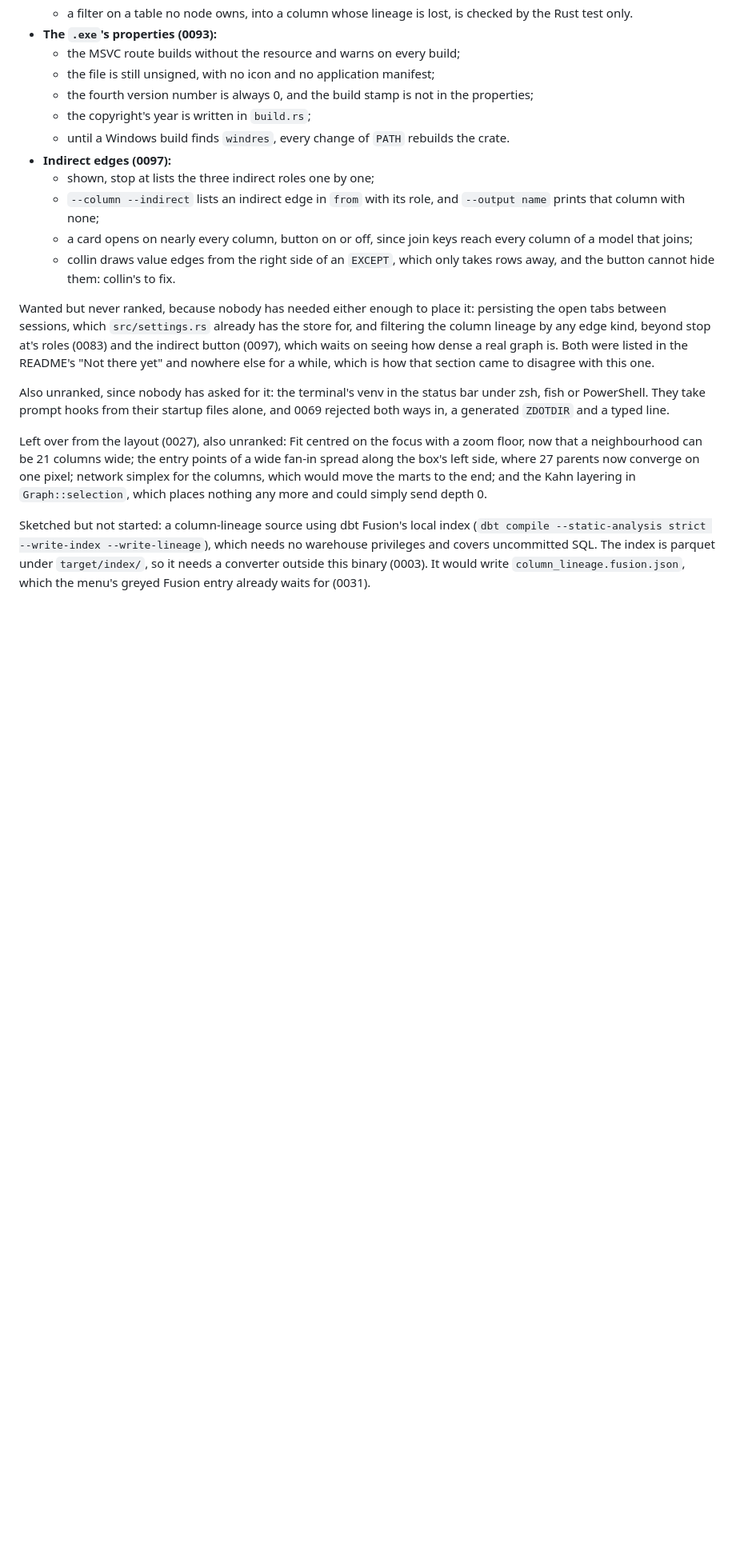
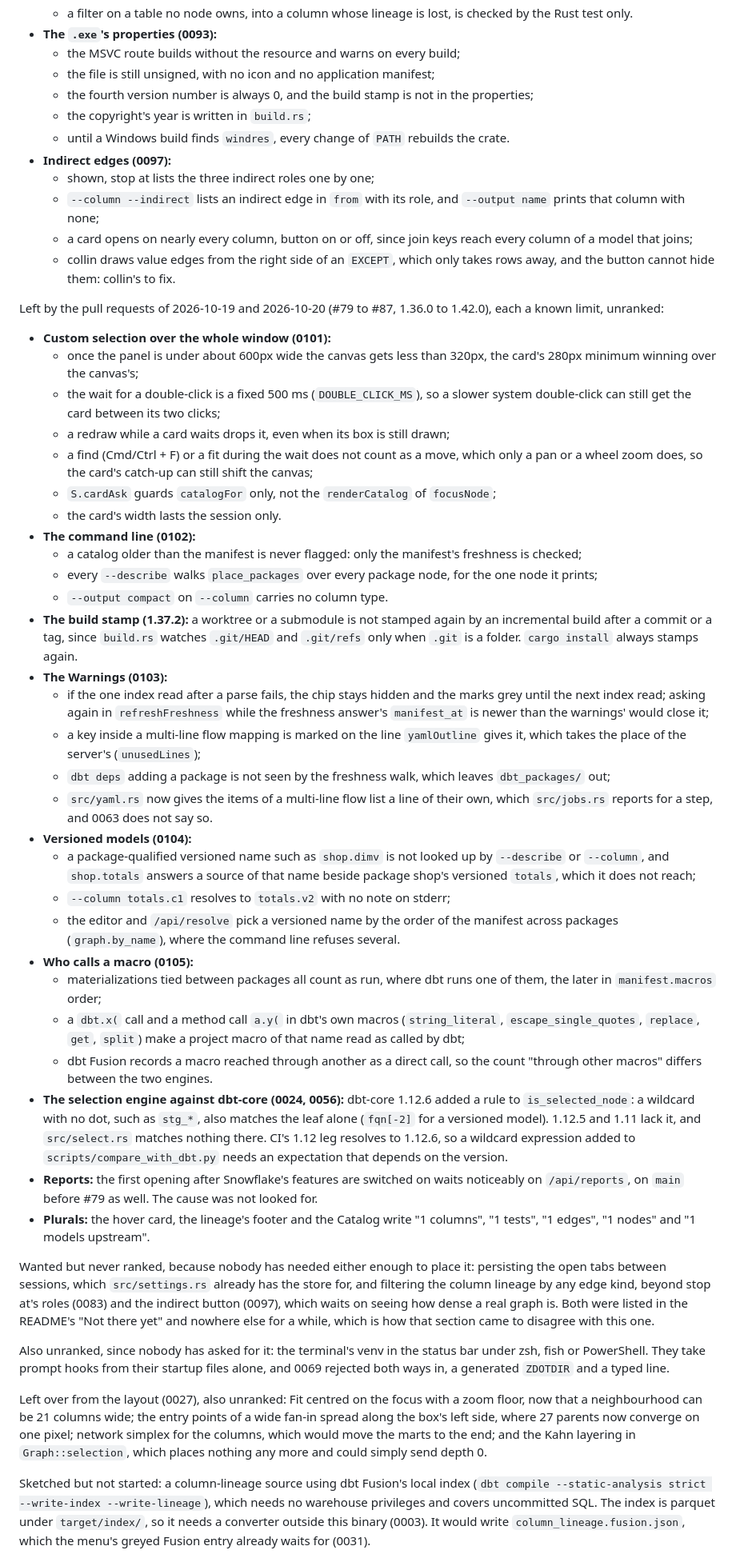
Before and after one commit to IL-William/dbt-edith, a Markdown page: docs/state.md, the part around one of its changes. Shown at 80% size. GitHub-like rendering; blank space fills up the shorter version.

```diff
--- a/docs/state.md
+++ b/docs/state.md
@@ -2148,6 +2148,73 @@ written in its pull request, unranked:
   - collin draws value edges from the right side of an `EXCEPT`, which only
     takes rows away, and the button cannot hide them: collin's to fix.
 
+Left by the pull requests of 2026-10-19 and 2026-10-20 (#79 to #87, 1.36.0 to
+1.42.0), each a known limit, unranked:
+
+- **Custom selection over the whole window (0101):**
+  - once the panel is under about 600px wide the canvas gets less than 320px,
+    the card's 280px minimum winning over the canvas's;
+  - the wait for a double-click is a fixed 500 ms (`DOUBLE_CLICK_MS`), so a
+    slower system double-click can still get the card between its two clicks;
+  - a redraw while a card waits drops it, even when its box is still drawn;
+  - a find (Cmd/Ctrl + F) or a fit during the wait does not count as a move,
+    which only a pan or a wheel zoom does, so the card's catch-up can still
+    shift the canvas;
+  - `S.cardAsk` guards `catalogFor` only, not the `renderCatalog` of
+    `focusNode`;
+  - the card's width lasts the session only.
+- **The command line (0102):**
+  - a catalog older than the manifest is never flagged: only the manifest's
+    freshness is checked;
+  - every `--describe` walks `place_packages` over every package node, for the
+    one node it prints;
+  - `--output compact` on `--column` carries no column type.
+- **The build stamp (1.37.2):** a worktree or a submodule is not stamped again
+  by an incremental build after a commit or a tag, since `build.rs` watches
+  `.git/HEAD` and `.git/refs` only when `.git` is a folder. `cargo install`
+  always stamps again.
+- **The Warnings (0103):**
+  - if the one index read after a parse fails, the chip stays hidden and the
+    marks grey until the next index read; asking again in `refreshFreshness`
+    while the freshness answer's `manifest_at` is newer than the warnings'
+    would close it;
+  - a key inside a multi-line flow mapping is marked on the line
+    `yamlOutline` gives it, which takes the place of the server's
+    (`unusedLines`);
+  - `dbt deps` adding a package is not seen by the freshness walk, which
+    leaves `dbt_packages/` out;
+  - `src/yaml.rs` now gives the items of a multi-line flow list a line of
+    their own, which `src/jobs.rs` reports for a step, and 0063 does not say
+    so.
+- **Versioned models (0104):**
+  - a package-qualified versioned name such as `shop.dimv` is not looked up
+    by `--describe` or `--column`, and `shop.totals` answers a source of that
+    name beside package shop's versioned `totals`, which it does not reach;
+  - `--column totals.c1` resolves to `totals.v2` with no note on stderr;
+  - the editor and `/api/resolve` pick a versioned name by the order of the
+    manifest across packages (`graph.by_name`), where the command line
+    refuses several.
+- **Who calls a macro (0105):**
+  - materializations tied between packages all count as run, where dbt runs
+    one of them, the later in `manifest.macros` order;
+  - a `dbt.x(` call and a method call `a.y(` in dbt's own macros
+    (`string_literal`, `escape_single_quotes`, `replace`, `get`, `split`)
+    make a project macro of that name read as called by dbt;
+  - dbt Fusion records a macro reached through another as a direct call, so
+    the count "through other macros" differs between the two engines.
+- **The selection engine against dbt-core (0024, 0056):** dbt-core 1.12.6
+  added a rule to `is_selected_node`: a wildcard with no dot, such as
+  `stg_*`, also matches the leaf alone (`fqn[-2]` for a versioned model).
+  1.12.5 and 1.11 lack it, and `src/select.rs` matches nothing there. CI's
+  1.12 leg resolves to 1.12.6, so a wildcard expression added to
+  `scripts/compare_with_dbt.py` needs an expectation that depends on the
+  version.
+- **Reports:** the first opening after Snowflake's features are switched on
+  waits noticeably on `/api/reports`, on `main` before #79 as well. The cause
+  was not looked for.
+- **Plurals:** the hover card, the lineage's footer and the Catalog write "1
+  columns", "1 tests", "1 edges", "1 nodes" and "1 models upstream".
+
 Wanted but never ranked, because nobody has needed either enough to place it:
 persisting the open tabs between sessions, which `src/settings.rs` already has
 the store for, and filtering the column lineage by any edge kind, beyond stop
```
Also changed, not shown: other parts of docs/state.md (+68 -98 lines).
